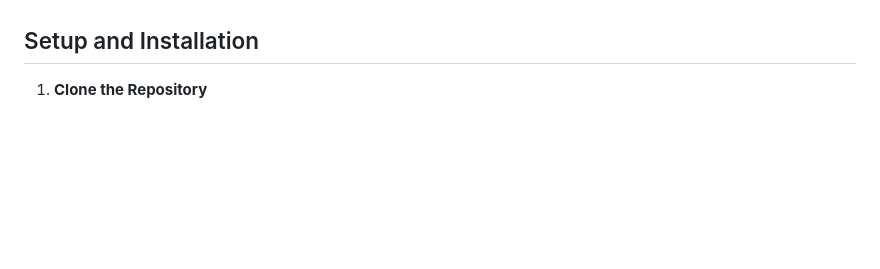
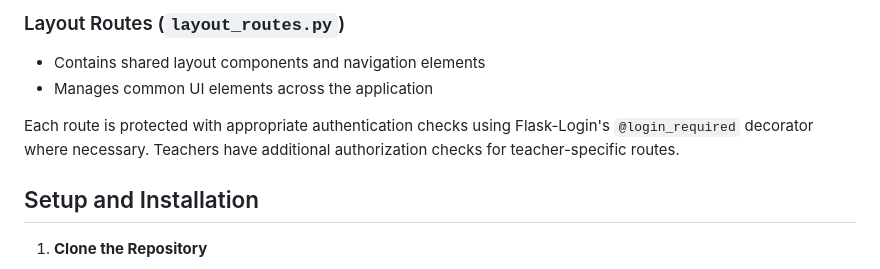
Before and after one commit to KennethWeiss/MathFluency, a Markdown page: README.md, the part around the change printed below. Drawn GitHub-style; blank space fills up the shorter version.

```diff
--- a/README.md
+++ b/README.md
@@ -98,3 +164,9 @@ MathFluency/
+### Layout Routes (`layout_routes.py`)
+- Contains shared layout components and navigation elements
+- Manages common UI elements across the application
+
+Each route is protected with appropriate authentication checks using Flask-Login's `@login_required` decorator where necessary. Teachers have additional authorization checks for teacher-specific routes.
+
 ## Setup and Installation
 
 1. **Clone the Repository**
```
Also changed, not shown: other parts of README.md (+66 -0 lines).
